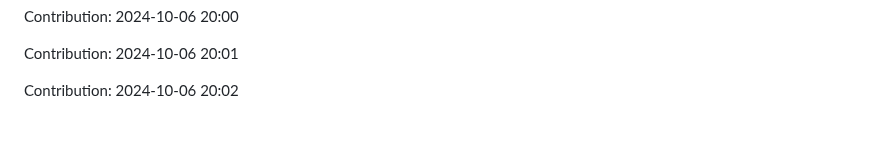
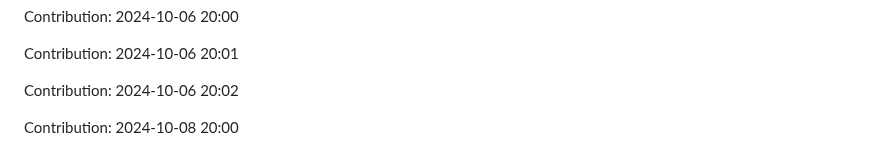
Before and after one commit to nitin-1926/MediCV, a Markdown page: README.md, the part around the change. GitHub-like rendering; blank space fills up the shorter version.

Commit message:
Contribution: 2024-10-08 20:00

```diff
--- a/README.md
+++ b/README.md
@@ -260,3 +260,5 @@ Contribution: 2024-10-06 20:00
 Contribution: 2024-10-06 20:01
 
 Contribution: 2024-10-06 20:02
+
+Contribution: 2024-10-08 20:00
```
